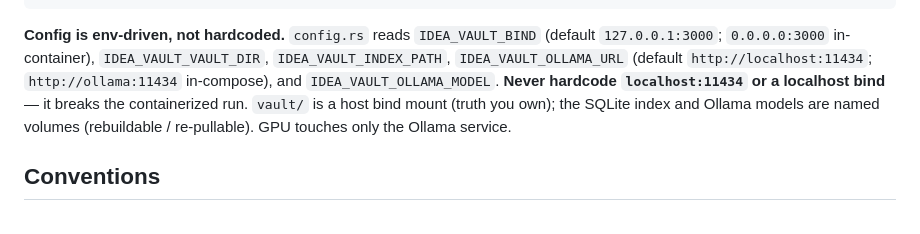
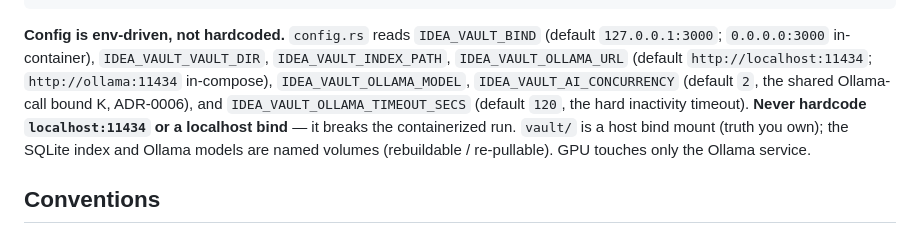
Before and after one commit to jasdian/idea-vault, a Markdown page: CLAUDE.md, the part around the change. GitHub-like rendering.

```diff
--- a/CLAUDE.md
+++ b/CLAUDE.md
@@ -132,8 +132,10 @@ docker compose down
 
 **Config is env-driven, not hardcoded.** `config.rs` reads `IDEA_VAULT_BIND` (default
 `127.0.0.1:3000`; `0.0.0.0:3000` in-container), `IDEA_VAULT_VAULT_DIR`, `IDEA_VAULT_INDEX_PATH`,
-`IDEA_VAULT_OLLAMA_URL` (default `http://localhost:11434`; `http://ollama:11434` in-compose), and
-`IDEA_VAULT_OLLAMA_MODEL`. **Never hardcode `localhost:11434` or a localhost bind** — it breaks the
+`IDEA_VAULT_OLLAMA_URL` (default `http://localhost:11434`; `http://ollama:11434` in-compose),
+`IDEA_VAULT_OLLAMA_MODEL`, `IDEA_VAULT_AI_CONCURRENCY` (default `2`, the shared Ollama-call bound K,
+ADR-0006), and `IDEA_VAULT_OLLAMA_TIMEOUT_SECS` (default `120`, the hard inactivity timeout).
+**Never hardcode `localhost:11434` or a localhost bind** — it breaks the
 containerized run. `vault/` is a host bind mount (truth you own); the SQLite index and Ollama models
 are named volumes (rebuildable / re-pullable). GPU touches only the Ollama service.
 
```
Also changed, not shown: docs/03-data-model.md (+21 -0 lines), docs/12-deployment.md (+2 -0 lines).
